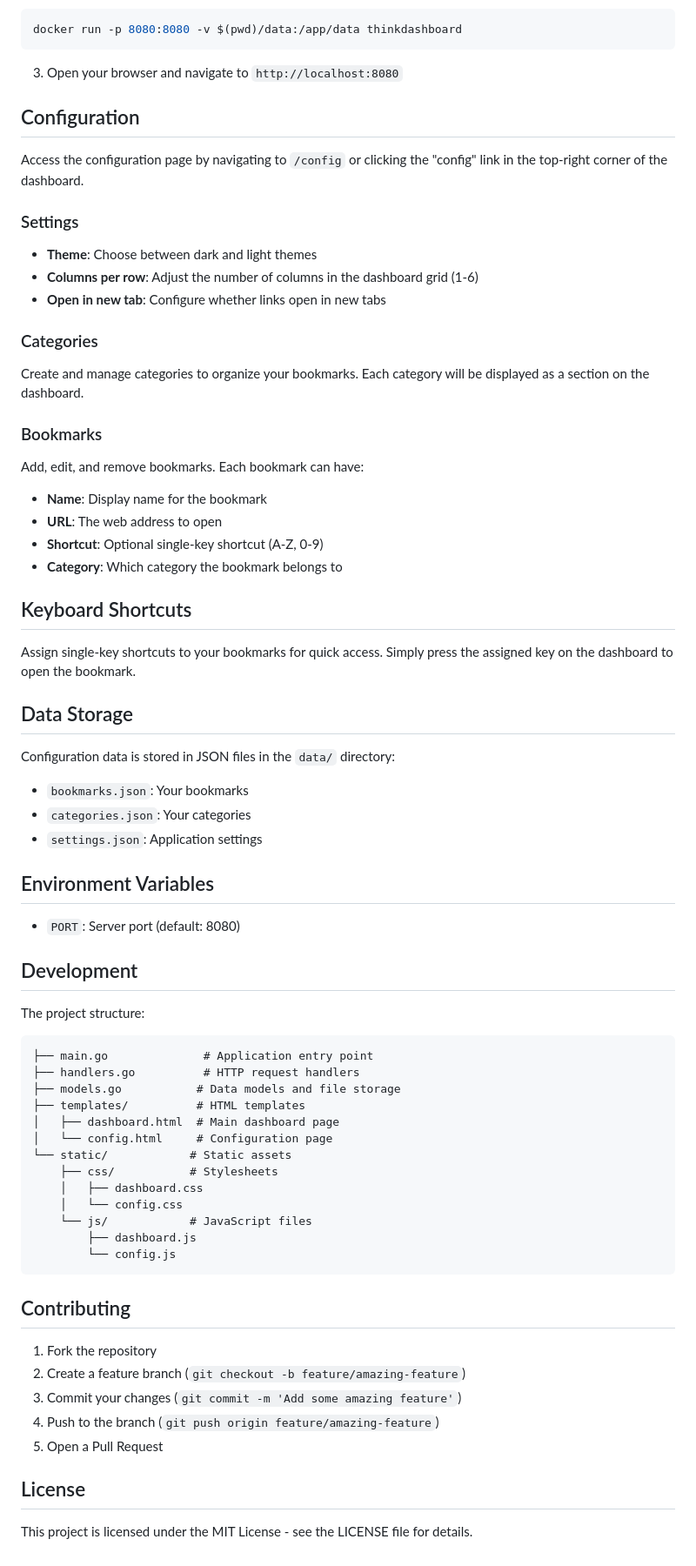
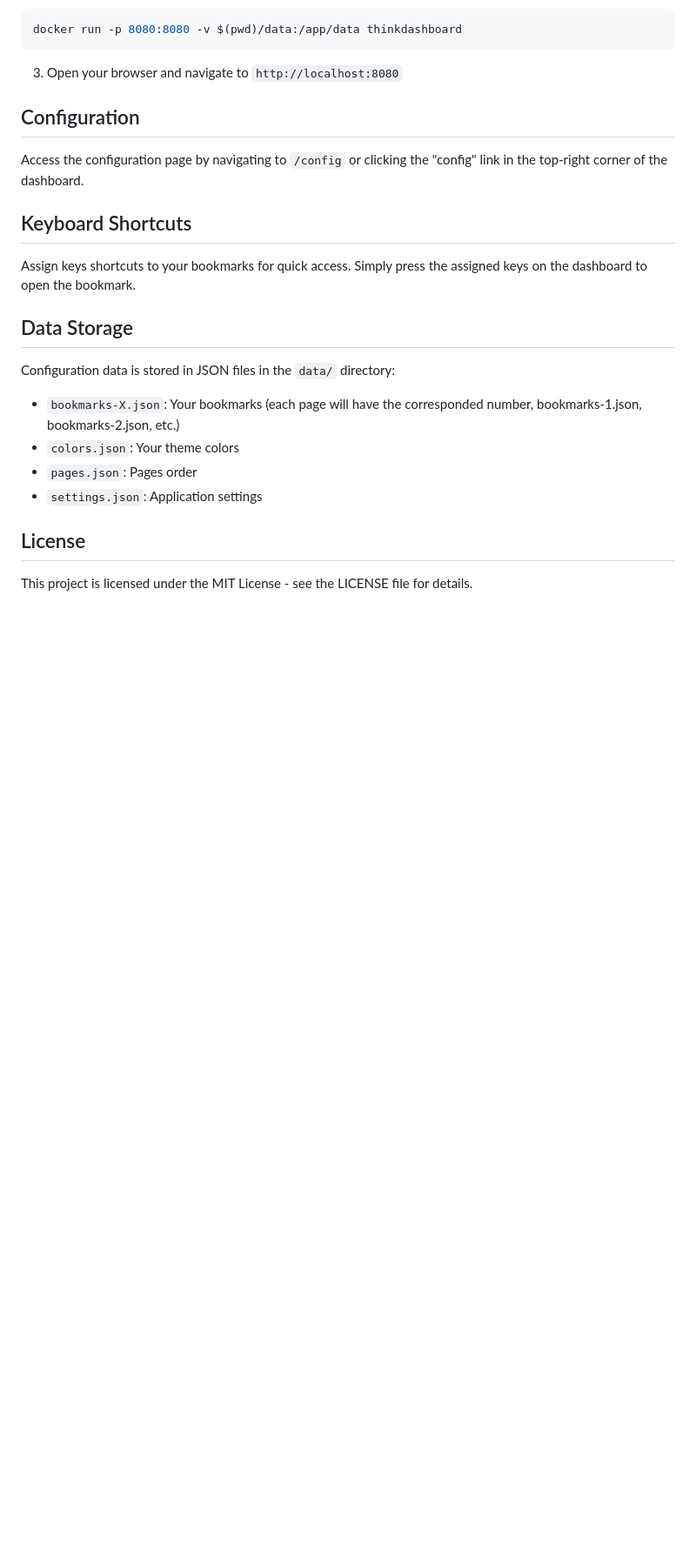
Before and after one commit to MatiasDesuu/ThinkDashboard, a Markdown page: README.md, the part around the change printed below. Shown: that part at 87% size. Drawn GitHub-style; blank space fills up the shorter version.

Commit message:
Quick

````diff
--- a/README.md
+++ b/README.md
@@ -64,65 +54,19 @@ docker run -p 8080:8080 -v $(pwd)/data:/app/data thinkdashboard
 
 Access the configuration page by navigating to `/config` or clicking the "config" link in the top-right corner of the dashboard.
 
-### Settings
-
-- **Theme**: Choose between dark and light themes
-- **Columns per row**: Adjust the number of columns in the dashboard grid (1-6)
-- **Open in new tab**: Configure whether links open in new tabs
-
-### Categories
-
-Create and manage categories to organize your bookmarks. Each category will be displayed as a section on the dashboard.
-
-### Bookmarks
-
-Add, edit, and remove bookmarks. Each bookmark can have:
-- **Name**: Display name for the bookmark
-- **URL**: The web address to open
-- **Shortcut**: Optional single-key shortcut (A-Z, 0-9)
-- **Category**: Which category the bookmark belongs to
 
 ## Keyboard Shortcuts
 
-Assign single-key shortcuts to your bookmarks for quick access. Simply press the assigned key on the dashboard to open the bookmark.
+Assign keys shortcuts to your bookmarks for quick access. Simply press the assigned keys on the dashboard to open the bookmark.
 
 ## Data Storage
 
 Configuration data is stored in JSON files in the `data/` directory:
-- `bookmarks.json`: Your bookmarks
-- `categories.json`: Your categories
+- `bookmarks-X.json`: Your bookmarks (each page will have the corresponded number, bookmarks-1.json, bookmarks-2.json, etc.)
+- `colors.json`: Your theme colors
+- `pages.json`: Pages order
 - `settings.json`: Application settings
 
-## Environment Variables
-
-- `PORT`: Server port (default: 8080)
-
-## Development
-
-The project structure:
-```
-├── main.go              # Application entry point
-├── handlers.go          # HTTP request handlers
-├── models.go           # Data models and file storage
-├── templates/          # HTML templates
-│   ├── dashboard.html  # Main dashboard page
-│   └── config.html     # Configuration page
-└── static/            # Static assets
-    ├── css/           # Stylesheets
-    │   ├── dashboard.css
-    │   └── config.css
-    └── js/            # JavaScript files
-        ├── dashboard.js
-        └── config.js
-```
-
-## Contributing
-
-1. Fork the repository
-2. Create a feature branch (`git checkout -b feature/amazing-feature`)
-3. Commit your changes (`git commit -m 'Add some amazing feature'`)
-4. Push to the branch (`git push origin feature/amazing-feature`)
-5. Open a Pull Request
 
 ## License
 
````
Also changed, not shown: other parts of README.md (+2 -12 lines), screenshots/1.png (added), screenshots/2.png (added), screenshots/3.png (added), screenshots/4.png (added), screenshots/5.png (added), 1 other file.
